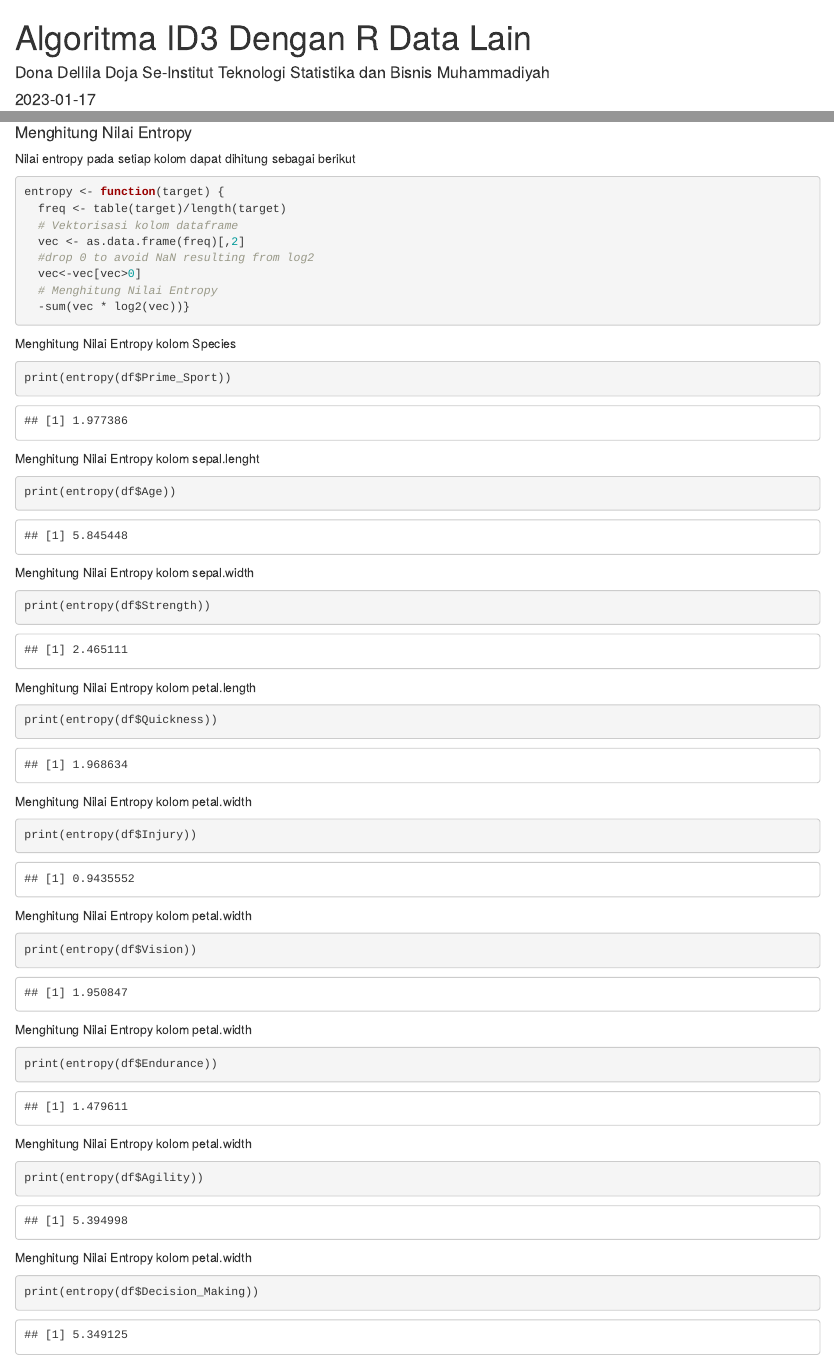
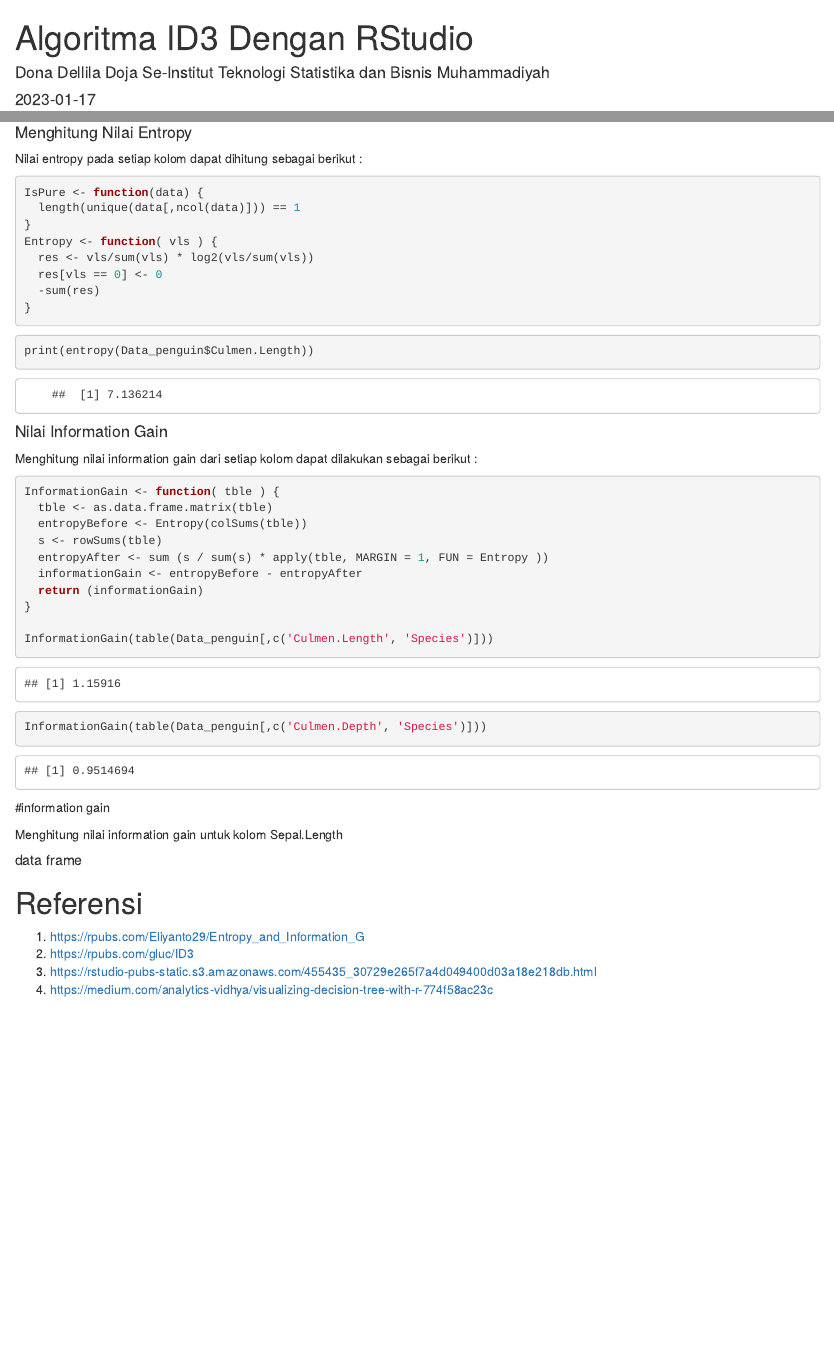
Before and after one commit to Diladojase01/Dona-Dellila-Doja-Se-ID3-data-lain-, an R Markdown document (Dona Dellila Algoritma ID3 data lain.Rmd): the page in a window 1100 px wide, from its top, and a second part further down, joined at a grey line. Rendered offline with R 4.5, knitr and Pandoc, with nearby package versions; drawn as R Markdown's standard HTML page in place of the format the file asks for; code that draws random numbers runs with fixed seeds of ours; some code elsewhere in the file could not run offline.

Commit message:
hampir selesai

````diff
--- a/Dona Dellila Algoritma ID3 data lain.Rmd
+++ b/Dona Dellila Algoritma ID3 data lain.Rmd
@@ -1,9 +1,9 @@
 ---
-title: "Algoritma ID3 Dengan R Data Lain"
+title: "Algoritma ID3 Dengan RStudio"
 date: "`r Sys.Date()`"
-author: "Dona Dellila Doja Se-Institut Teknologi Statistika dan Bisnis Muhammadiyah"
+author: Dona Dellila Doja Se-Institut Teknologi Statistika dan Bisnis Muhammadiyah
 output:
-  rmdformats::readthedown:
+  rmdformats::robobook:
     self_contained: true
     thumbnails: true
     lightbox: true
@@ -89,50 +88,20 @@ df <- SportSkill_Training
 ```
 
 #### Menghitung Nilai Entropy
-Nilai entropy pada setiap kolom dapat dihitung sebagai berikut
+Nilai entropy pada setiap kolom dapat dihitung sebagai berikut :
 ```{r}
-entropy <- function(target) {
-  freq <- table(target)/length(target)
-  # Vektorisasi kolom dataframe
-  vec <- as.data.frame(freq)[,2]
-  #drop 0 to avoid NaN resulting from log2
-  vec<-vec[vec>0]
-  # Menghitung Nilai Entropy
-  -sum(vec * log2(vec))}
+IsPure <- function(data) {
+  length(unique(data[,ncol(data)])) == 1
+}
+Entropy <- function( vls ) {
+  res <- vls/sum(vls) * log2(vls/sum(vls))
+  res[vls == 0] <- 0
+  -sum(res)
+}
 ```
-Menghitung Nilai Entropy kolom Species
-```{r}
-print(entropy(df$Prime_Sport))
+
+```{r eval=FALSE}
+print(entropy(Data_penguin$Culmen.Length))
 ```
-Menghitung Nilai Entropy kolom sepal.lenght
-```{r}
-print(entropy(df$Age))
-```
-Menghitung Nilai Entropy kolom sepal.width
-```{r}
-print(entropy(df$Strength))
-```
-Menghitung Nilai Entropy kolom petal.length
-```{r}
-print(entropy(df$Quickness))
-```
-Menghitung Nilai Entropy kolom petal.width
-```{r}
-print(entropy(df$Injury))
-```
-Menghitung Nilai Entropy kolom petal.width
-```{r}
-print(entropy(df$Vision))
-```
-Menghitung Nilai Entropy kolom petal.width
-```{r}
-print(entropy(df$Endurance))
-```
-Menghitung Nilai Entropy kolom petal.width
-```{r}
-print(entropy(df$Agility))
-```
-Menghitung Nilai Entropy kolom petal.width
-```{r}
-print(entropy(df$Decision_Making))
-```
+
+        ##  [1] 7.136214
@@ -139,3 +111,10 @@ print(entropy(df$Decision_Making))
 #### Nilai Information Gain
 Menghitung nilai information gain dari setiap kolom dapat dilakukan sebagai berikut :
 ```{r}
+InformationGain <- function( tble ) {
+  tble <- as.data.frame.matrix(tble)
+  entropyBefore <- Entropy(colSums(tble))
+  s <- rowSums(tble)
+  entropyAfter <- sum (s / sum(s) * apply(tble, MARGIN = 1, FUN = Entropy ))
+  informationGain <- entropyBefore - entropyAfter
+  return (informationGain)
@@ -148 +122,3 @@ IG_numeric<-function(data, feature, target, bins=9) {
 
+InformationGain(table(Data_penguin[,c('Culmen.Length', 'Species')]))
+InformationGain(table(Data_penguin[,c('Culmen.Depth', 'Species')]))
@@ -165,6 +125,5 @@ IG_numeric<-function(data, feature, target, bins=9) {
 ```
 
-#### Data Frame
-Data Frame untuk Nilai Entropy dan Information Gain Setiap Kolom yang diurutkan sebagai berikut:
+#information gain
 
 
@@ -178,3 +132,16 @@ rpart.plot(trees)
+Menghitung nilai information gain untuk kolom Sepal.Length
+
+##### data frame
+
+
+
+
+
+
+
+
+
+
 
 # Referensi
 1. https://rpubs.com/Eliyanto29/Entropy_and_Information_G
````
Also changed, not shown: Data penguin.xlsx (added), Dona-Dellila-Algoritma-ID3-data-lain.html, Dona Dellila Algoritma ID3 data lain.Rmd (50 more changed lines).
